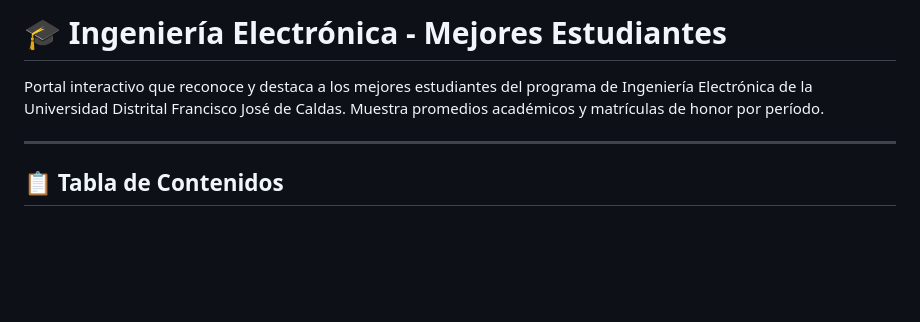
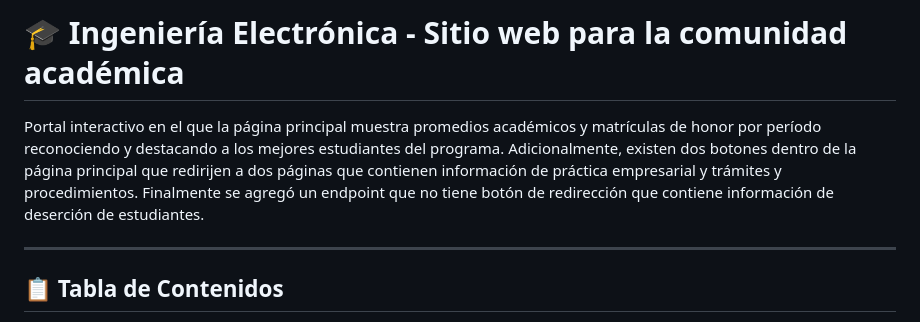
Before and after one commit to riudelectronicaUD/riudelectronicaUD.github.io, a Markdown page: README.md, the part around the change. Rendered like a GitHub page; blank space fills up the shorter version.

```diff
--- a/README.md
+++ b/README.md
@@ -1,6 +1,6 @@
-# 🎓 Ingeniería Electrónica - Mejores Estudiantes
+# 🎓 Ingeniería Electrónica - Sitio web para la comunidad académica
 
-Portal interactivo que reconoce y destaca a los mejores estudiantes del programa de Ingeniería Electrónica de la Universidad Distrital Francisco José de Caldas. Muestra promedios académicos y matrículas de honor por período.
+Portal interactivo en el que la página principal muestra promedios académicos y matrículas de honor por período reconociendo y destacando a los mejores estudiantes del programa. Adicionalmente, existen dos botones dentro de la página principal que redirijen a dos páginas que contienen información de práctica empresarial y trámites y procedimientos. Finalmente se agregó un endpoint que no tiene botón de redirección que contiene información de deserción de estudiantes.
 
 ---
 
```
